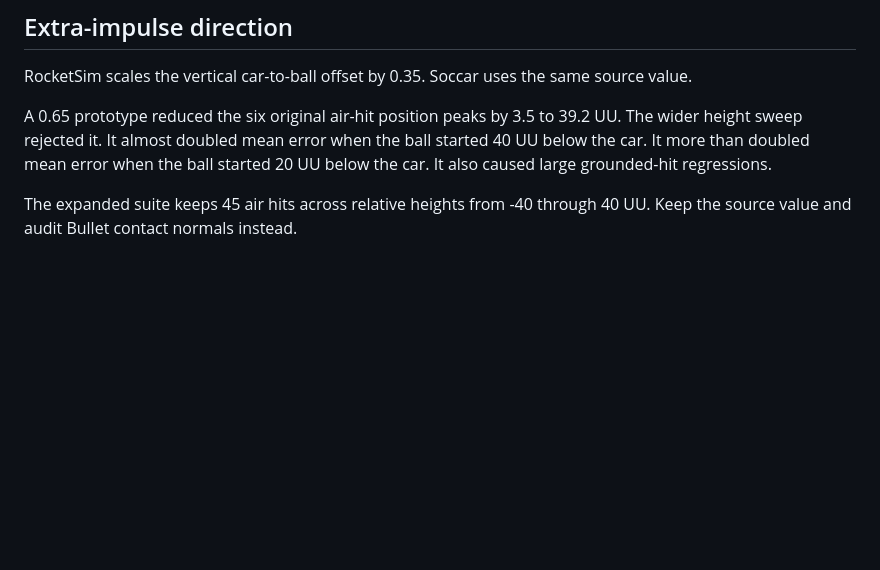
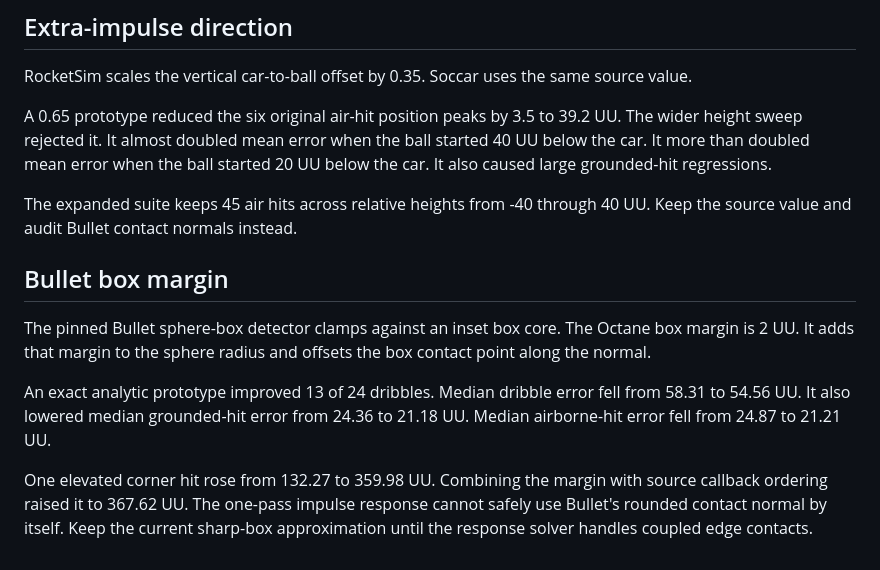
Before and after one commit to dcostap/soccar, a Markdown page: tools/rocketsim-diff/CONTACTS.md, the part around the change. Rendered like a GitHub page; blank space fills up the shorter version.

Commit message:
Record rejected Bullet box-margin geometry
The exact two-unit box margin improves median dribble, grounded-hit, and airborne-hit errors.

An elevated corner hit rises from 132.27 to 359.98 UU. Combining source ordering raises it further, so retain the sharp-box approximation until contact response is coupled.

```diff
--- a/tools/rocketsim-diff/CONTACTS.md
+++ b/tools/rocketsim-diff/CONTACTS.md
@@ -82,3 +82,19 @@ It also caused large grounded-hit regressions.
 
 The expanded suite keeps 45 air hits across relative heights from -40 through 40 UU.
 Keep the source value and audit Bullet contact normals instead.
+
+## Bullet box margin
+
+The pinned Bullet sphere-box detector clamps against an inset box core.
+The Octane box margin is 2 UU.
+It adds that margin to the sphere radius and offsets the box contact point along the normal.
+
+An exact analytic prototype improved 13 of 24 dribbles.
+Median dribble error fell from 58.31 to 54.56 UU.
+It also lowered median grounded-hit error from 24.36 to 21.18 UU.
+Median airborne-hit error fell from 24.87 to 21.21 UU.
+
+One elevated corner hit rose from 132.27 to 359.98 UU.
+Combining the margin with source callback ordering raised it to 367.62 UU.
+The one-pass impulse response cannot safely use Bullet's rounded contact normal by itself.
+Keep the current sharp-box approximation until the response solver handles coupled edge contacts.
```
